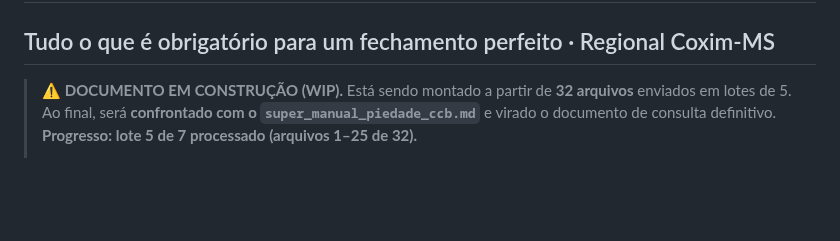
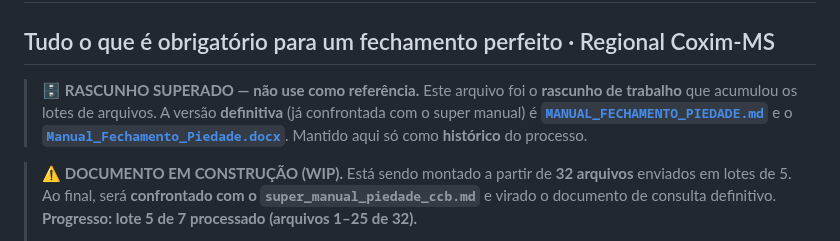
Before and after one commit to taynaves/ccb-pia-compliance, a Markdown page: docs/FECHAMENTO_PIEDADE_WIP.md, the part around the change. GitHub-like rendering; blank space fills up the shorter version.

```diff
--- a/docs/FECHAMENTO_PIEDADE_WIP.md
+++ b/docs/FECHAMENTO_PIEDADE_WIP.md
@@ -1,5 +1,10 @@
 # MANUAL DE FECHAMENTO DA PIEDADE — documento de consulta (EM CONSTRUÇÃO)
 ## Tudo o que é obrigatório para um fechamento perfeito · Regional Coxim-MS
+
+> 🗄️ **RASCUNHO SUPERADO — não use como referência.** Este arquivo foi o **rascunho de trabalho**
+> que acumulou os lotes de arquivos. A versão **definitiva** (já confrontada com o super manual)
+> é **[`MANUAL_FECHAMENTO_PIEDADE.md`](MANUAL_FECHAMENTO_PIEDADE.md)** e o **[`Manual_Fechamento_Piedade.docx`](Manual_Fechamento_Piedade.docx)**.
+> Mantido aqui só como **histórico** do processo.
 
 > ⚠️ **DOCUMENTO EM CONSTRUÇÃO (WIP).** Está sendo montado a partir de **32 arquivos** enviados
 > em lotes de 5. Ao final, será **confrontado com o `super_manual_piedade_ccb.md`** e virado o
```
Also changed, not shown: docs/README.md (added, +61 -0 lines).
